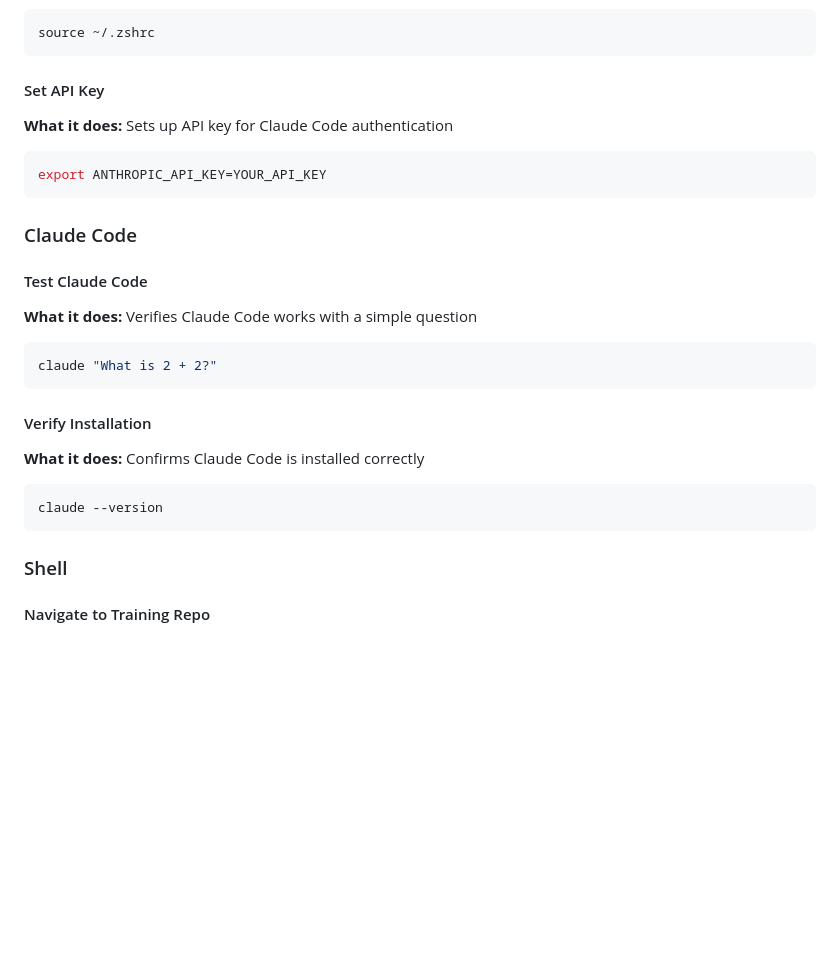
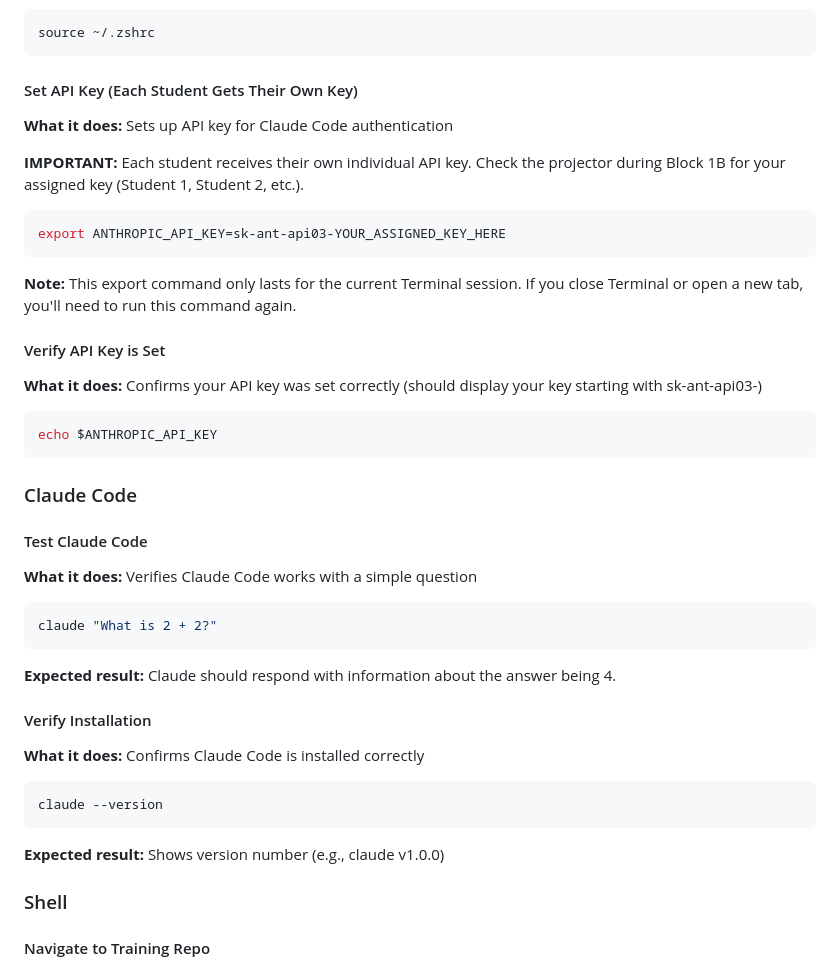
Before and after one commit to robatjamf/learning-jamf-student, a Markdown page: day-2/quick-reference.md, the part around the change. Rendered like a GitHub page; blank space fills up the shorter version.

Commit message:
docs(day2): update Claude Code setup with individual API key instructions
Updated quick reference to reflect that each student receives their own individual API key:

- Added clear note that students get assigned keys (Student 1, Student 2, etc.)
- Updated export command to show sk-ant-api03- prefix
- Added echo $ANTHROPIC_API_KEY verification step
- Added note that export only lasts current Terminal session
- Added expected results for verification commands

This helps students understand they have unique keys and how to verify setup.

Co-Authored-By: Claude Sonnet 4.5 <noreply@anthropic.com>

````diff
--- a/day-2/quick-reference.md
+++ b/day-2/quick-reference.md
@@ -46,12 +46,24 @@ curl -fsSL https://claude.ai/install.sh | bash
 source ~/.zshrc
 ```
 
-#### Set API Key
+#### Set API Key (Each Student Gets Their Own Key)
 
 **What it does:** Sets up API key for Claude Code authentication
 
+**IMPORTANT:** Each student receives their own individual API key. Check the projector during Block 1B for your assigned key (Student 1, Student 2, etc.).
+
 ```bash
-export ANTHROPIC_API_KEY=YOUR_API_KEY
+export ANTHROPIC_API_KEY=sk-ant-api03-YOUR_ASSIGNED_KEY_HERE
+```
+
+**Note:** This export command only lasts for the current Terminal session. If you close Terminal or open a new tab, you'll need to run this command again.
+
+#### Verify API Key is Set
+
+**What it does:** Confirms your API key was set correctly (should display your key starting with sk-ant-api03-)
+
+```bash
+echo $ANTHROPIC_API_KEY
 ```
 
 ### Claude Code
@@ -64,6 +76,8 @@ export ANTHROPIC_API_KEY=YOUR_API_KEY
 claude "What is 2 + 2?"
 ```
 
+**Expected result:** Claude should respond with information about the answer being 4.
+
 #### Verify Installation
 
 **What it does:** Confirms Claude Code is installed correctly
@@ -71,6 +85,8 @@ claude "What is 2 + 2?"
 ```bash
 claude --version
 ```
+
+**Expected result:** Shows version number (e.g., claude v1.0.0)
 
 ### Shell
 
````
